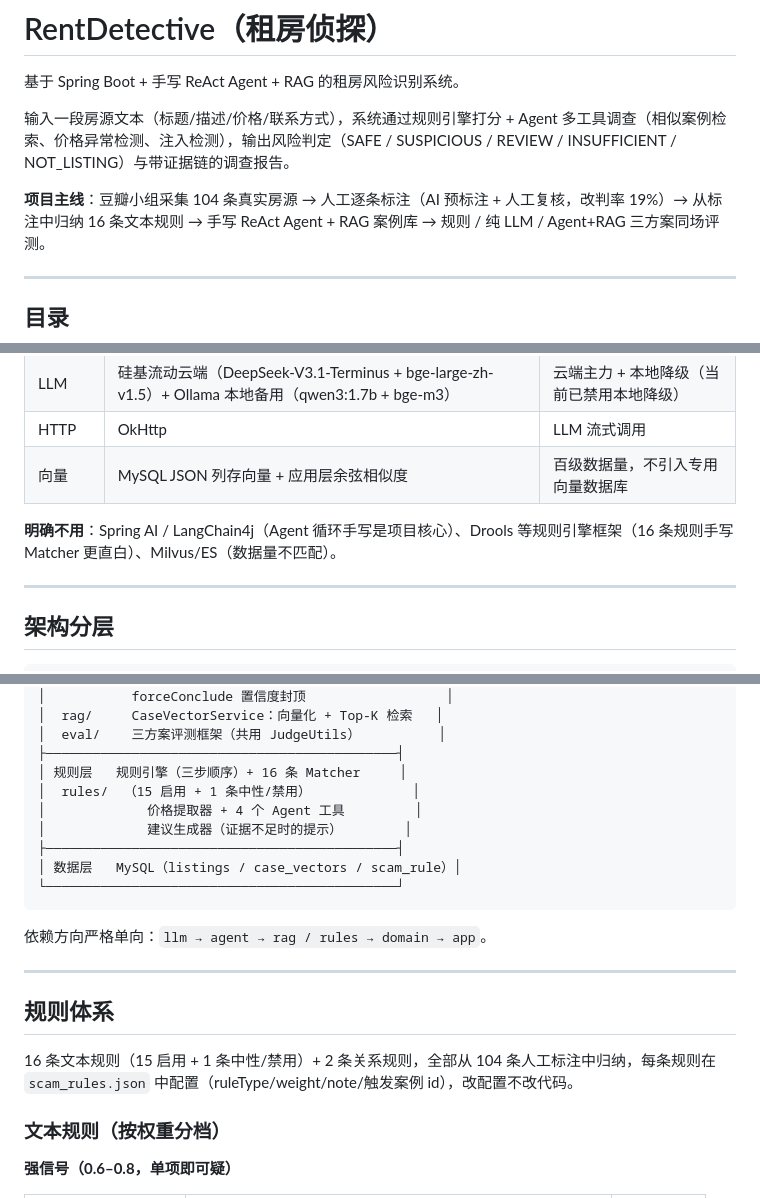
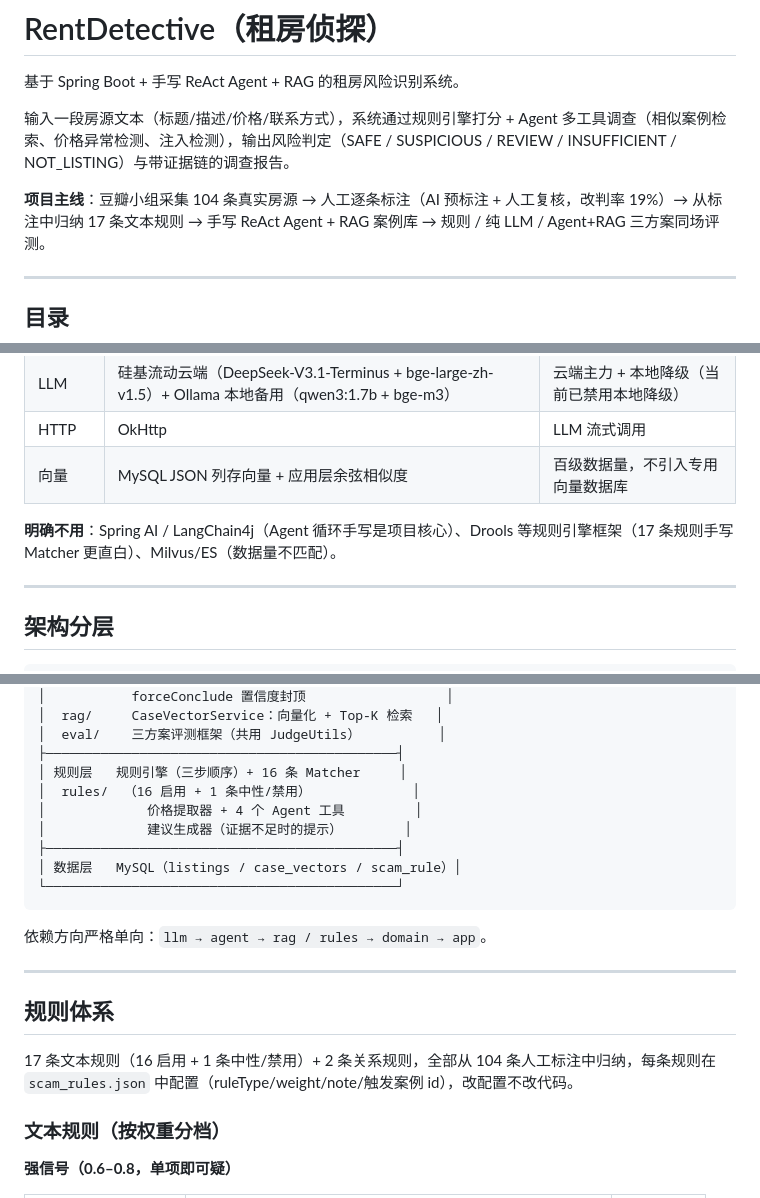
Before and after one commit to Shardkiht/rent-detective, a Markdown page: README.md, 3 parts joined by grey strips. Rendered like a GitHub page.

Commit message:
docs(readme): 更新项目规则数量描述
- 将文本规则数量从16条更新为17条
- 更新启用规则数量从15条变为16条
- 修正规则体系中规则总数的描述
- 更新规则引擎部分的相关计数
- 修改Prompt部分风险信号类别数量
- 调整加权打分步骤中的规则数量说明

```diff
--- a/README.md
+++ b/README.md
@@ -6,7 +6,7 @@
 多工具调查（相似案例检索、价格异常检测、注入检测），输出风险判定（SAFE / SUSPICIOUS / REVIEW / INSUFFICIENT /
 NOT_LISTING）与带证据链的调查报告。
 
-**项目主线**：豆瓣小组采集 104 条真实房源 → 人工逐条标注（AI 预标注 + 人工复核，改判率 19%）→ 从标注中归纳 16 条文本规则 →
+**项目主线**：豆瓣小组采集 104 条真实房源 → 人工逐条标注（AI 预标注 + 人工复核，改判率 19%）→ 从标注中归纳 17 条文本规则 →
 手写 ReAct Agent + RAG 案例库 → 规则 / 纯 LLM / Agent+RAG 三方案同场评测。
 
 ---
@@ -63,7 +63,7 @@ NOT_LISTING）与带证据链的调查报告。
 | HTTP      | OkHttp                                                                                             | LLM 流式调用                              |
 | 向量      | MySQL JSON 列存向量 + 应用层余弦相似度                                                             | 百级数据量，不引入专用向量数据库          |
 
-**明确不用**：Spring AI / LangChain4j（Agent 循环手写是项目核心）、Drools 等规则引擎框架（16 条规则手写 Matcher
+**明确不用**：Spring AI / LangChain4j（Agent 循环手写是项目核心）、Drools 等规则引擎框架（17 条规则手写 Matcher
 更直白）、Milvus/ES（数据量不匹配）。
 
 ---
@@ -84,7 +84,7 @@ NOT_LISTING）与带证据链的调查报告。
 │  eval/    三方案评测框架（共用 JudgeUtils）          │
 ├─────────────────────────────────────────────┤
 │ 规则层   规则引擎（三步顺序）+ 16 条 Matcher     │
-│  rules/  （15 启用 + 1 条中性/禁用）             │
+│  rules/  （16 启用 + 1 条中性/禁用）             │
 │             价格提取器 + 4 个 Agent 工具         │
 │             建议生成器（证据不足时的提示）        │
 ├─────────────────────────────────────────────┤
@@ -98,7 +98,7 @@ NOT_LISTING）与带证据链的调查报告。
 
 ## 规则体系
 
-16 条文本规则（15 启用 + 1 条中性/禁用）+ 2 条关系规则，全部从 104 条人工标注中归纳，每条规则在 `scam_rules.json`
+17 条文本规则（16 启用 + 1 条中性/禁用）+ 2 条关系规则，全部从 104 条人工标注中归纳，每条规则在 `scam_rules.json`
 中配置（ruleType/weight/note/触发案例 id），改配置不改代码。
 
 ### 文本规则（按权重分档）
```
Also changed, not shown: other parts of README.md (+2 -2 lines).
